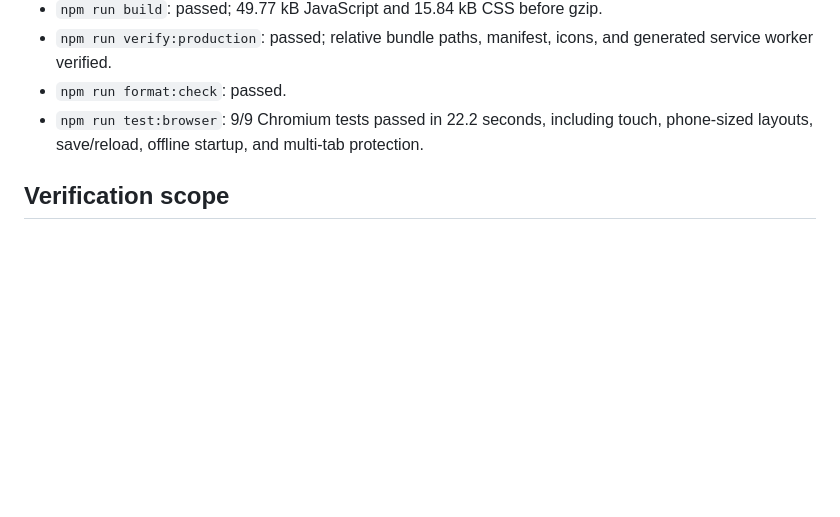
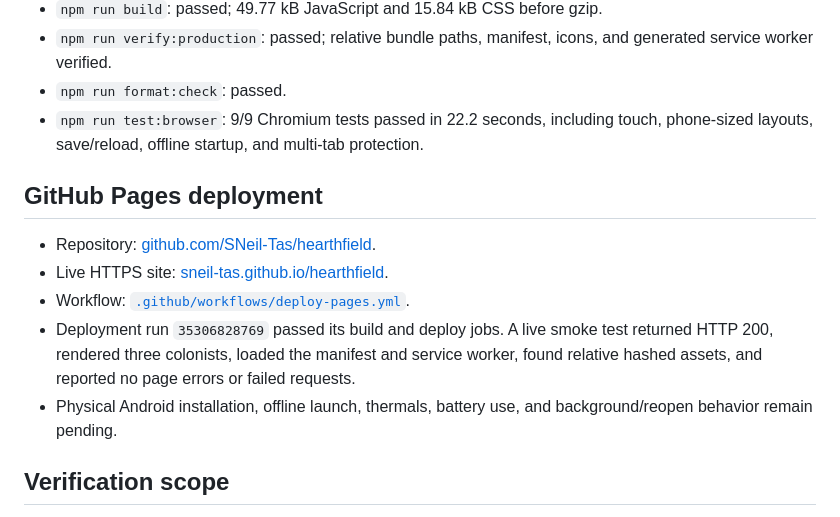
Before and after one commit to SNeil-Tas/hearthfield, a Markdown page: IMPLEMENTATION_STATUS.md, the part around the change. Drawn GitHub-style; blank space fills up the shorter version.

```diff
--- a/IMPLEMENTATION_STATUS.md
+++ b/IMPLEMENTATION_STATUS.md
@@ -36,6 +36,14 @@
 - `npm run format:check`: passed.
 - `npm run test:browser`: 9/9 Chromium tests passed in 22.2 seconds, including touch, phone-sized layouts, save/reload, offline startup, and multi-tab protection.
 
+## GitHub Pages deployment
+
+- Repository: [github.com/SNeil-Tas/hearthfield](https://github.com/SNeil-Tas/hearthfield).
+- Live HTTPS site: [sneil-tas.github.io/hearthfield](https://sneil-tas.github.io/hearthfield/).
+- Workflow: [`.github/workflows/deploy-pages.yml`](.github/workflows/deploy-pages.yml).
+- Deployment run `35306828769` passed its build and deploy jobs. A live smoke test returned HTTP 200, rendered three colonists, loaded the manifest and service worker, found relative hashed assets, and reported no page errors or failed requests.
+- Physical Android installation, offline launch, thermals, battery use, and background/reopen behavior remain pending.
+
 ## Verification scope
 
 - **Desktop verification:** simulation, persistence, build, formatting, and Chromium browser tests on the development PC.
```
Also changed, not shown: README.md (+2 -2 lines), docs/VERIFICATION.md (+7 -1 lines).
